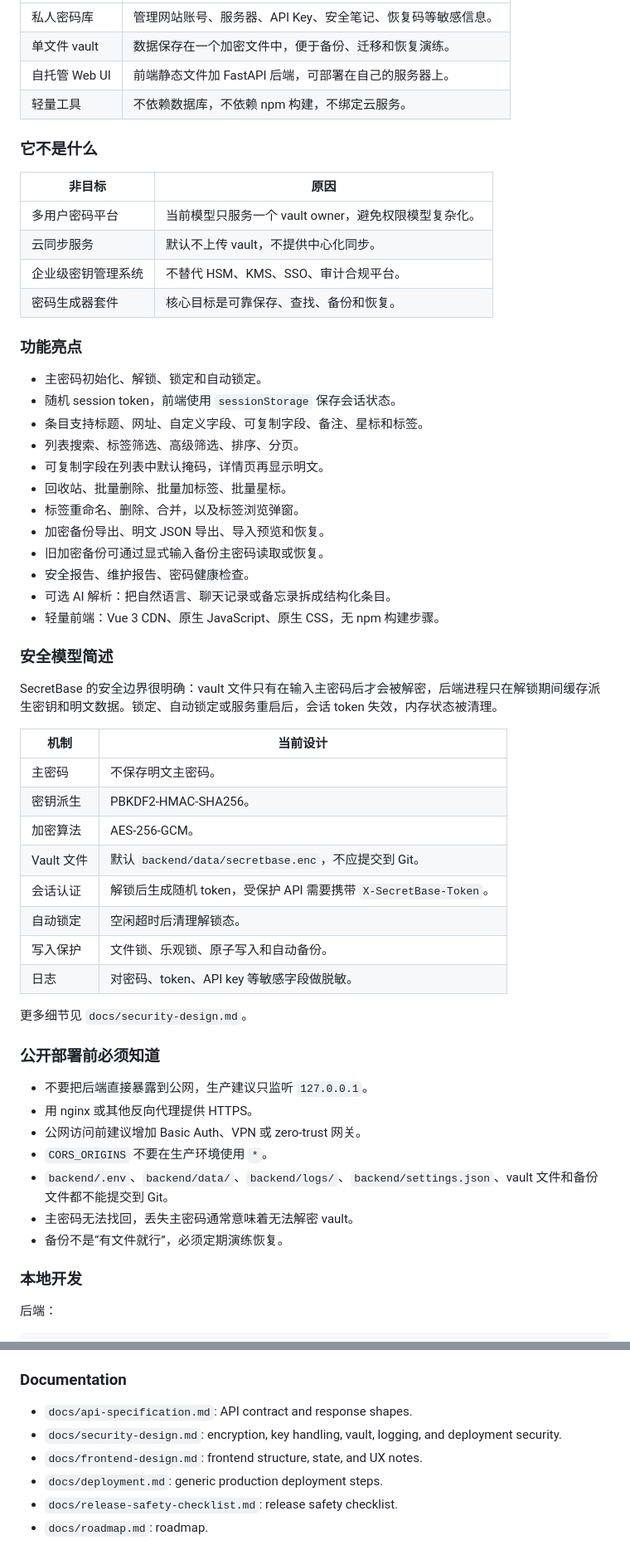
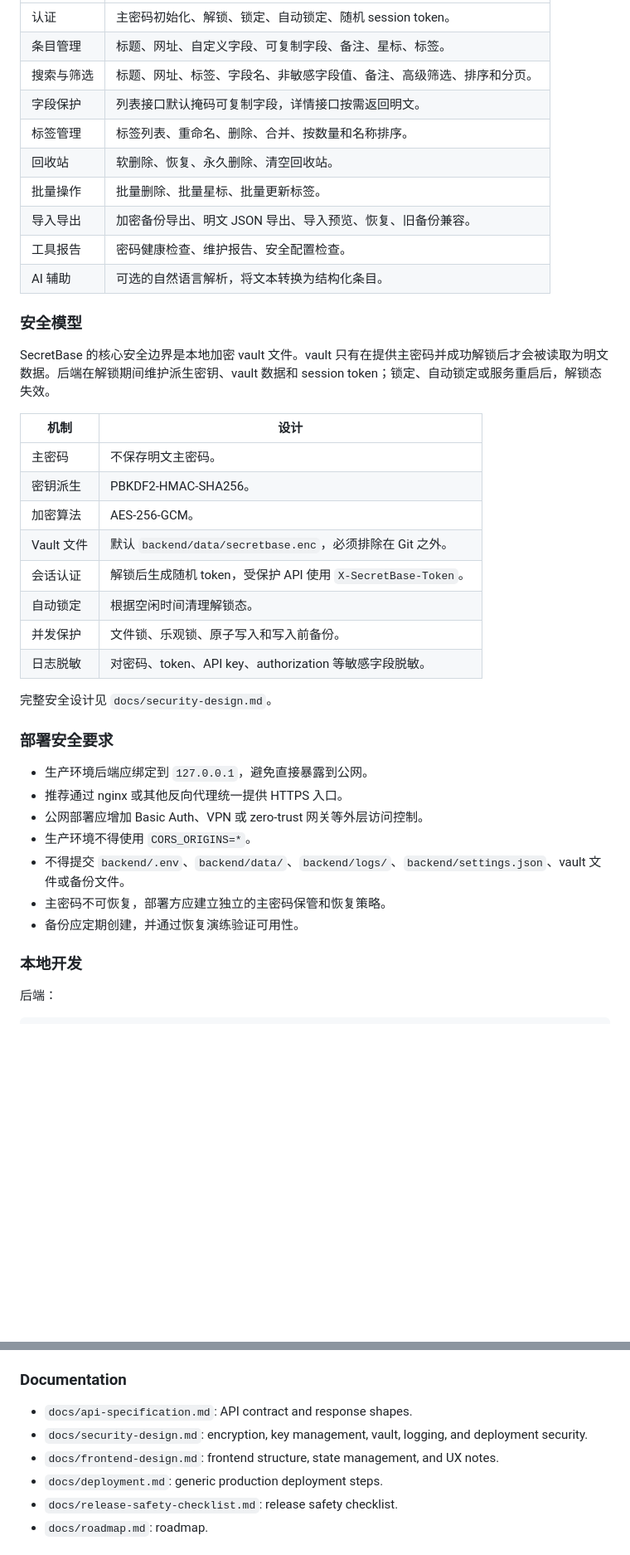
Before and after one commit to Langxi13/SecretBase, a Markdown page: README.md, 2 parts joined by grey strips. Shown at 83% size. Drawn GitHub-style; blank space fills up the shorter version.

Commit message:
Refine README tone

```diff
--- a/README.md
+++ b/README.md
@@ -56,59 +84,41 @@ backend/data/secretbase.enc
 | --- | --- |
-| 私人密码库 | 管理网站账号、服务器、API Key、安全笔记、恢复码等敏感信息。 |
-| 单文件 vault | 数据保存在一个加密文件中，便于备份、迁移和恢复演练。 |
-| 自托管 Web UI | 前端静态文件加 FastAPI 后端，可部署在自己的服务器上。 |
-| 轻量工具 | 不依赖数据库，不依赖 npm 构建，不绑定云服务。 |
+| 认证 | 主密码初始化、解锁、锁定、自动锁定、随机 session token。 |
+| 条目管理 | 标题、网址、自定义字段、可复制字段、备注、星标、标签。 |
+| 搜索与筛选 | 标题、网址、标签、字段名、非敏感字段值、备注、高级筛选、排序和分页。 |
+| 字段保护 | 列表接口默认掩码可复制字段，详情接口按需返回明文。 |
+| 标签管理 | 标签列表、重命名、删除、合并、按数量和名称排序。 |
+| 回收站 | 软删除、恢复、永久删除、清空回收站。 |
+| 批量操作 | 批量删除、批量星标、批量更新标签。 |
+| 导入导出 | 加密备份导出、明文 JSON 导出、导入预览、恢复、旧备份兼容。 |
+| 工具报告 | 密码健康检查、维护报告、安全配置检查。 |
+| AI 辅助 | 可选的自然语言解析，将文本转换为结构化条目。 |
 
-### 它不是什么
+### 安全模型
 
-| 非目标 | 原因 |
-| --- | --- |
-| 多用户密码平台 | 当前模型只服务一个 vault owner，避免权限模型复杂化。 |
-| 云同步服务 | 默认不上传 vault，不提供中心化同步。 |
-| 企业级密钥管理系统 | 不替代 HSM、KMS、SSO、审计合规平台。 |
-| 密码生成器套件 | 核心目标是可靠保存、查找、备份和恢复。 |
+SecretBase 的核心安全边界是本地加密 vault 文件。vault 只有在提供主密码并成功解锁后才会被读取为明文数据。后端在解锁期间维护派生密钥、vault 数据和 session token；锁定、自动锁定或服务重启后，解锁态失效。
 
-### 功能亮点
-
-- 主密码初始化、解锁、锁定和自动锁定。
-- 随机 session token，前端使用 `sessionStorage` 保存会话状态。
-- 条目支持标题、网址、自定义字段、可复制字段、备注、星标和标签。
-- 列表搜索、标签筛选、高级筛选、排序、分页。
-- 可复制字段在列表中默认掩码，详情页再显示明文。
-- 回收站、批量删除、批量加标签、批量星标。
-- 标签重命名、删除、合并，以及标签浏览弹窗。
-- 加密备份导出、明文 JSON 导出、导入预览和恢复。
-- 旧加密备份可通过显式输入备份主密码读取或恢复。
-- 安全报告、维护报告、密码健康检查。
-- 可选 AI 解析：把自然语言、聊天记录或备忘录拆成结构化条目。
-- 轻量前端：Vue 3 CDN、原生 JavaScript、原生 CSS，无 npm 构建步骤。
-
-### 安全模型简述
-
-SecretBase 的安全边界很明确：vault 文件只有在输入主密码后才会被解密，后端进程只在解锁期间缓存派生密钥和明文数据。锁定、自动锁定或服务重启后，会话 token 失效，内存状态被清理。
-
-| 机制 | 当前设计 |
+| 机制 | 设计 |
 | --- | --- |
 | 主密码 | 不保存明文主密码。 |
 | 密钥派生 | PBKDF2-HMAC-SHA256。 |
 | 加密算法 | AES-256-GCM。 |
-| Vault 文件 | 默认 `backend/data/secretbase.enc`，不应提交到 Git。 |
-| 会话认证 | 解锁后生成随机 token，受保护 API 需要携带 `X-SecretBase-Token`。 |
-| 自动锁定 | 空闲超时后清理解锁态。 |
-| 写入保护 | 文件锁、乐观锁、原子写入和自动备份。 |
-| 日志 | 对密码、token、API key 等敏感字段做脱敏。 |
+| Vault 文件 | 默认 `backend/data/secretbase.enc`，必须排除在 Git 之外。 |
+| 会话认证 | 解锁后生成随机 token，受保护 API 使用 `X-SecretBase-Token`。 |
+| 自动锁定 | 根据空闲时间清理解锁态。 |
+| 并发保护 | 文件锁、乐观锁、原子写入和写入前备份。 |
+| 日志脱敏 | 对密码、token、API key、authorization 等敏感字段脱敏。 |
 
-更多细节见 `docs/security-design.md`。
+完整安全设计见 `docs/security-design.md`。
 
-### 公开部署前必须知道
+### 部署安全要求
 
-- 不要把后端直接暴露到公网，生产建议只监听 `127.0.0.1`。
-- 用 nginx 或其他反向代理提供 HTTPS。
-- 公网访问前建议增加 Basic Auth、VPN 或 zero-trust 网关。
-- `CORS_ORIGINS` 不要在生产环境使用 `*`。
-- `backend/.env`、`backend/data/`、`backend/logs/`、`backend/settings.json`、vault 文件和备份文件都不能提交到 Git。
-- 主密码无法找回，丢失主密码通常意味着无法解密 vault。
-- 备份不是“有文件就行”，必须定期演练恢复。
+- 生产环境后端应绑定到 `127.0.0.1`，避免直接暴露到公网。
+- 推荐通过 nginx 或其他反向代理统一提供 HTTPS 入口。
+- 公网部署应增加 Basic Auth、VPN 或 zero-trust 网关等外层访问控制。
+- 生产环境不得使用 `CORS_ORIGINS=*`。
+- 不得提交 `backend/.env`、`backend/data/`、`backend/logs/`、`backend/settings.json`、vault 文件或备份文件。
+- 主密码不可恢复，部署方应建立独立的主密码保管和恢复策略。
+- 备份应定期创建，并通过恢复演练验证可用性。
 
 ### 本地开发
 
@@ -480,8 +501,8 @@ scripts/
 ### Documentation
 
 - `docs/api-specification.md`: API contract and response shapes.
-- `docs/security-design.md`: encryption, key handling, vault, logging, and deployment security.
-- `docs/frontend-design.md`: frontend structure, state, and UX notes.
+- `docs/security-design.md`: encryption, key management, vault, logging, and deployment security.
+- `docs/frontend-design.md`: frontend structure, state management, and UX notes.
 - `docs/deployment.md`: generic production deployment steps.
 - `docs/release-safety-checklist.md`: release safety checklist.
 - `docs/roadmap.md`: roadmap.
```
Also changed, not shown: other parts of README.md (+145 -106 lines).
